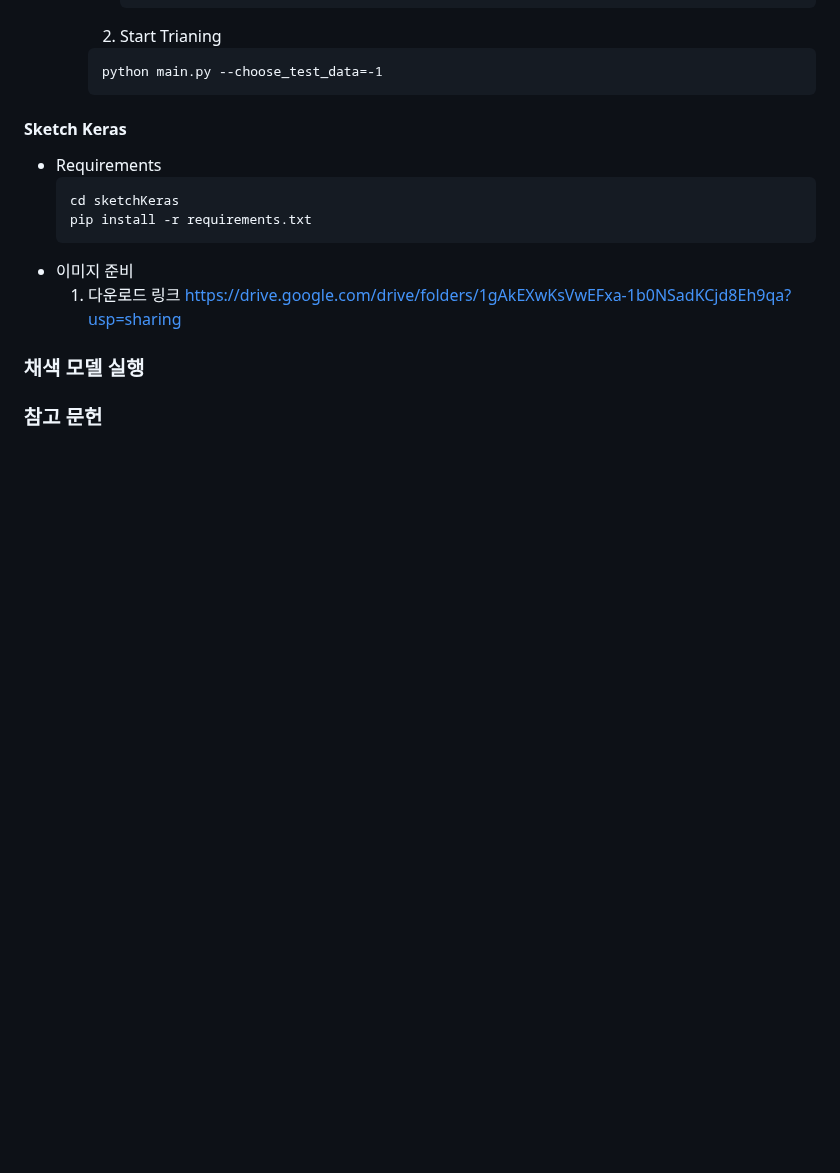
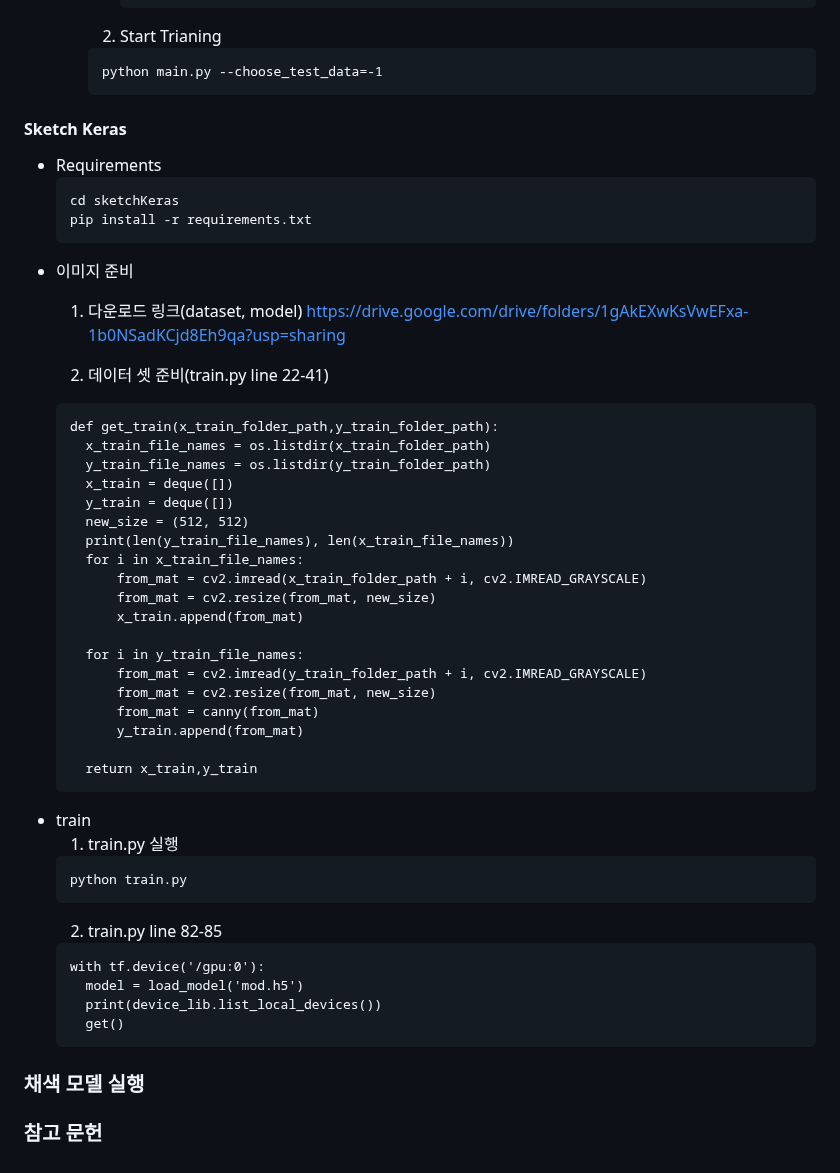
Before and after one commit to cku7808/My_Own_Coloring_Book, a Markdown page: README.md, the part around the change. Rendered like a GitHub page; blank space fills up the shorter version.

````diff
--- a/README.md
+++ b/README.md
@@ -180,8 +180,43 @@ AI를 활용한 컬러링북 제작 도안 프로젝트를 기획하였습니다
 	pip install -r requirements.txt
 	```
 - 이미지 준비
-  1. 다운로드 링크
+  1. 다운로드 링크(dataset, model)
      https://drive.google.com/drive/folders/1gAkEXwKsVwEFxa-1b0NSadKCjd8Eh9qa?usp=sharing
+
+  2. 데이터 셋 준비(train.py line 22-41)
+  ```
+  def get_train(x_train_folder_path,y_train_folder_path):
+    x_train_file_names = os.listdir(x_train_folder_path)
+    y_train_file_names = os.listdir(y_train_folder_path)
+    x_train = deque([])
+    y_train = deque([])
+    new_size = (512, 512)
+    print(len(y_train_file_names), len(x_train_file_names))
+    for i in x_train_file_names:
+        from_mat = cv2.imread(x_train_folder_path + i, cv2.IMREAD_GRAYSCALE)
+        from_mat = cv2.resize(from_mat, new_size)
+        x_train.append(from_mat)
+
+    for i in y_train_file_names:
+        from_mat = cv2.imread(y_train_folder_path + i, cv2.IMREAD_GRAYSCALE)
+        from_mat = cv2.resize(from_mat, new_size)
+        from_mat = canny(from_mat)
+        y_train.append(from_mat)
+
+    return x_train,y_train
+  ```
+- train
+  1. train.py 실행
+  ```
+  python train.py
+  ```
+  2. train.py line 82-85
+  ```
+  with tf.device('/gpu:0'):
+    model = load_model('mod.h5')
+    print(device_lib.list_local_devices())
+    get()
+  ```
 
 ### 채색 모델 실행
 
````
